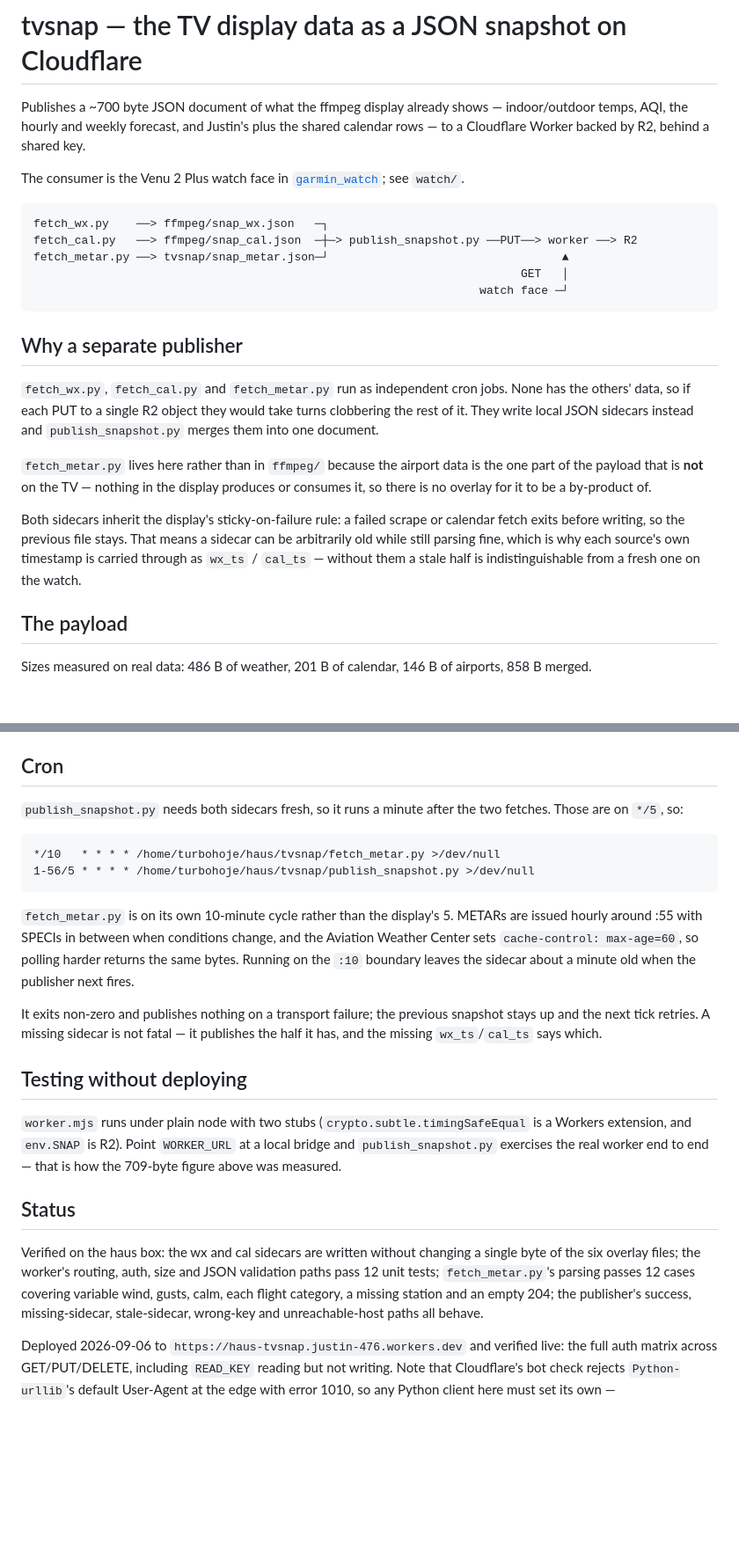
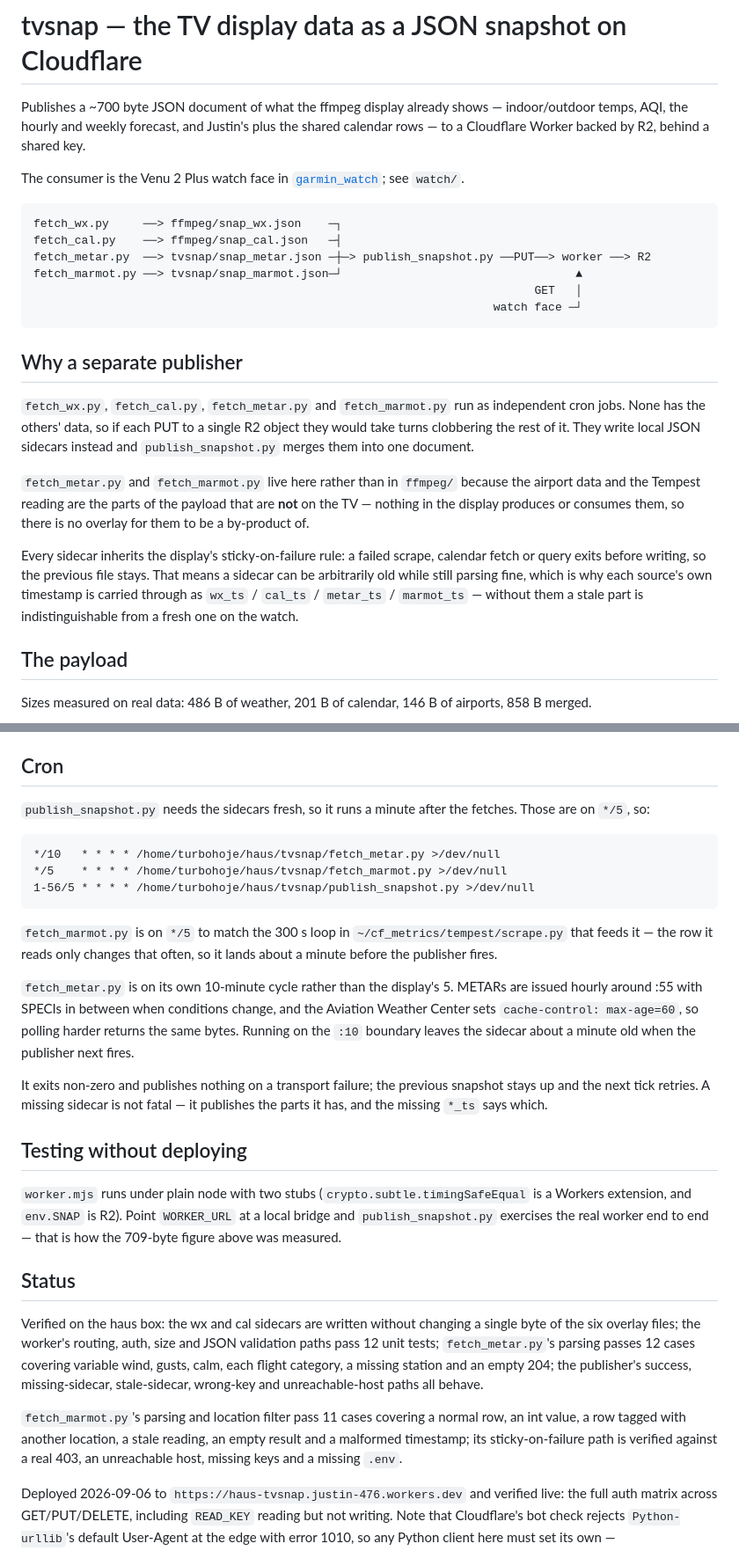
Before and after one commit to turbohoje/haus, a Markdown page: tvsnap/README.md, 2 parts joined by grey strips. Shown at 88% size. Drawn GitHub-style; blank space fills up the shorter version.

Commit message:
data source updates

````diff
--- a/tvsnap/README.md
+++ b/tvsnap/README.md
@@ -8,29 +8,32 @@ The consumer is the Venu 2 Plus watch face in
 [`garmin_watch`](https://github.com/turbohoje/garmin_watch); see `watch/`.
 
 ```
-fetch_wx.py    ──> ffmpeg/snap_wx.json   ─┐
-fetch_cal.py   ──> ffmpeg/snap_cal.json  ─┼─> publish_snapshot.py ──PUT──> worker ──> R2
-fetch_metar.py ──> tvsnap/snap_metar.json─┘                                  ▲
-                                                                       GET   │
-                                                                 watch face ─┘
+fetch_wx.py     ──> ffmpeg/snap_wx.json    ─┐
+fetch_cal.py    ──> ffmpeg/snap_cal.json   ─┤
+fetch_metar.py  ──> tvsnap/snap_metar.json ─┼─> publish_snapshot.py ──PUT──> worker ──> R2
+fetch_marmot.py ──> tvsnap/snap_marmot.json─┘                                  ▲
+                                                                         GET   │
+                                                                   watch face ─┘
 ```
 
 ## Why a separate publisher
 
-`fetch_wx.py`, `fetch_cal.py` and `fetch_metar.py` run as independent cron jobs.
-None has the others' data, so if each PUT to a single R2 object they would take
-turns clobbering the rest of it. They write local JSON sidecars instead and
-`publish_snapshot.py` merges them into one document.
+`fetch_wx.py`, `fetch_cal.py`, `fetch_metar.py` and `fetch_marmot.py` run as
+independent cron jobs. None has the others' data, so if each PUT to a single R2
+object they would take turns clobbering the rest of it. They write local JSON
+sidecars instead and `publish_snapshot.py` merges them into one document.
 
-`fetch_metar.py` lives here rather than in `ffmpeg/` because the airport data is
-the one part of the payload that is **not** on the TV — nothing in the display
-produces or consumes it, so there is no overlay for it to be a by-product of.
+`fetch_metar.py` and `fetch_marmot.py` live here rather than in `ffmpeg/`
+because the airport data and the Tempest reading are the parts of the payload
+that are **not** on the TV — nothing in the display produces or consumes them,
+so there is no overlay for them to be a by-product of.
 
-Both sidecars inherit the display's sticky-on-failure rule: a failed scrape or
-calendar fetch exits before writing, so the previous file stays. That means a
-sidecar can be arbitrarily old while still parsing fine, which is why each
-source's own timestamp is carried through as `wx_ts` / `cal_ts` — without them a
-stale half is indistinguishable from a fresh one on the watch.
+Every sidecar inherits the display's sticky-on-failure rule: a failed scrape,
+calendar fetch or query exits before writing, so the previous file stays. That
+means a sidecar can be arbitrarily old while still parsing fine, which is why
+each source's own timestamp is carried through as `wx_ts` / `cal_ts` /
+`metar_ts` / `marmot_ts` — without them a stale part is indistinguishable from a
+fresh one on the watch.
 
 ## The payload
 
@@ -143,13 +146,18 @@ and secret bindings, enables the workers.dev route, and writes the resulting
 
 ## Cron
 
-`publish_snapshot.py` needs both sidecars fresh, so it runs a minute after the
-two fetches. Those are on `*/5`, so:
+`publish_snapshot.py` needs the sidecars fresh, so it runs a minute after the
+fetches. Those are on `*/5`, so:
 
 ```cron
 */10   * * * * /home/turbohoje/haus/tvsnap/fetch_metar.py >/dev/null
+*/5    * * * * /home/turbohoje/haus/tvsnap/fetch_marmot.py >/dev/null
 1-56/5 * * * * /home/turbohoje/haus/tvsnap/publish_snapshot.py >/dev/null
 ```
+
+`fetch_marmot.py` is on `*/5` to match the 300 s loop in
+`~/cf_metrics/tempest/scrape.py` that feeds it — the row it reads only changes
+that often, so it lands about a minute before the publisher fires.
 
 `fetch_metar.py` is on its own 10-minute cycle rather than the display's 5.
 METARs are issued hourly around :55 with SPECIs in between when conditions
@@ -159,7 +167,7 @@ sidecar about a minute old when the publisher next fires.
 
 It exits non-zero and publishes nothing on a transport failure; the previous
 snapshot stays up and the next tick retries. A missing sidecar is not fatal —
-it publishes the half it has, and the missing `wx_ts`/`cal_ts` says which.
+it publishes the parts it has, and the missing `*_ts` says which.
 
 ## Testing without deploying
 
@@ -177,6 +185,11 @@ covering variable wind, gusts, calm, each flight category, a missing station and
 an empty 204; the publisher's success, missing-sidecar, stale-sidecar,
 wrong-key and unreachable-host paths all behave.
 
+`fetch_marmot.py`'s parsing and location filter pass 11 cases covering a normal
+row, an int value, a row tagged with another location, a stale reading, an empty
+result and a malformed timestamp; its sticky-on-failure path is verified against
+a real 403, an unreachable host, missing keys and a missing `.env`.
+
 Deployed 2026-09-06 to `https://haus-tvsnap.justin-476.workers.dev` and verified
 live: the full auth matrix across GET/PUT/DELETE, including `READ_KEY` reading
 but not writing. Note that Cloudflare's bot check rejects `Python-urllib`'s
````
